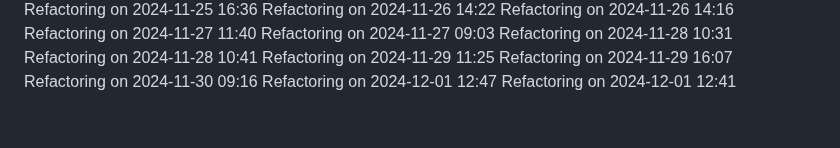
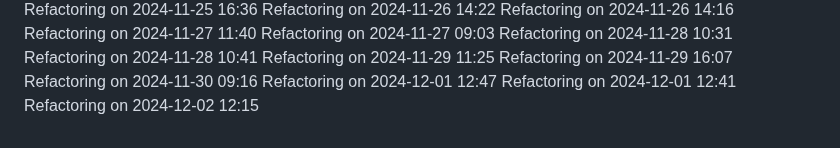
Before and after one commit to IT25101985/medical-appointment-system-project, a Markdown page: COMPLETE_GUIDE.md, the part around the change. Rendered like a GitHub page.

Commit message:
Update project logs for 2024-12-02

```diff
--- a/COMPLETE_GUIDE.md
+++ b/COMPLETE_GUIDE.md
@@ -539,3 +539,4 @@ Refactoring on 2024-11-29 16:07
 Refactoring on 2024-11-30 09:16
 Refactoring on 2024-12-01 12:47
 Refactoring on 2024-12-01 12:41
+Refactoring on 2024-12-02 12:15
```
